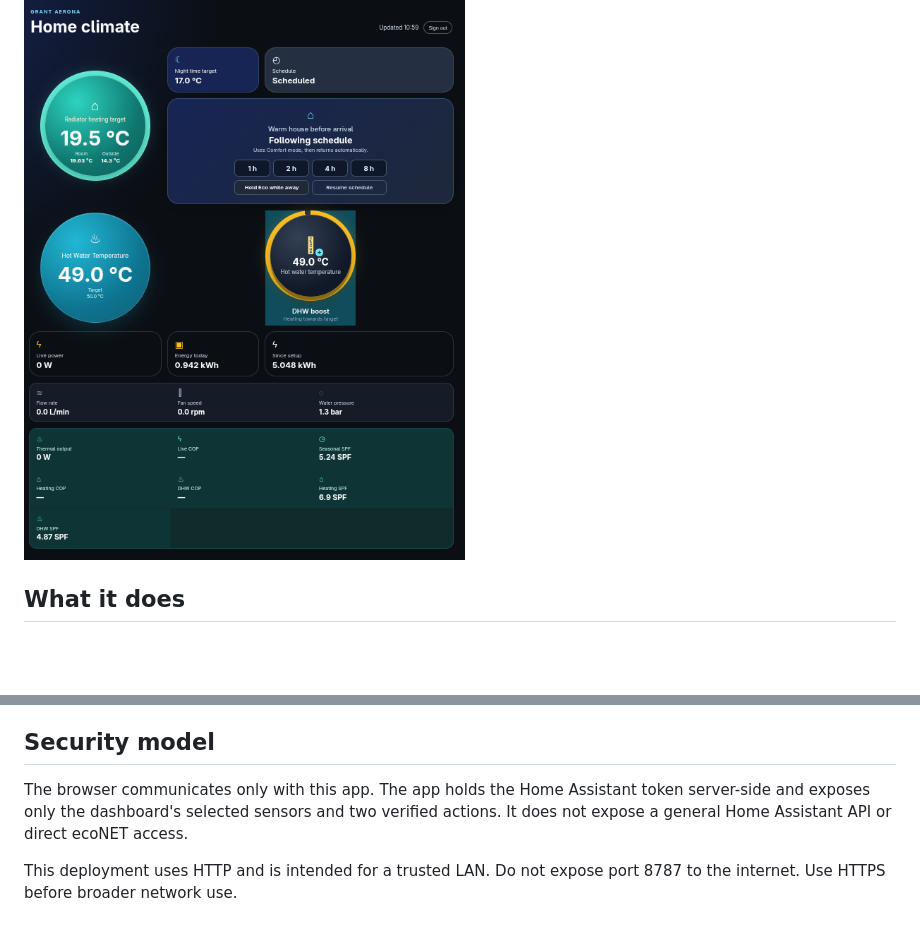
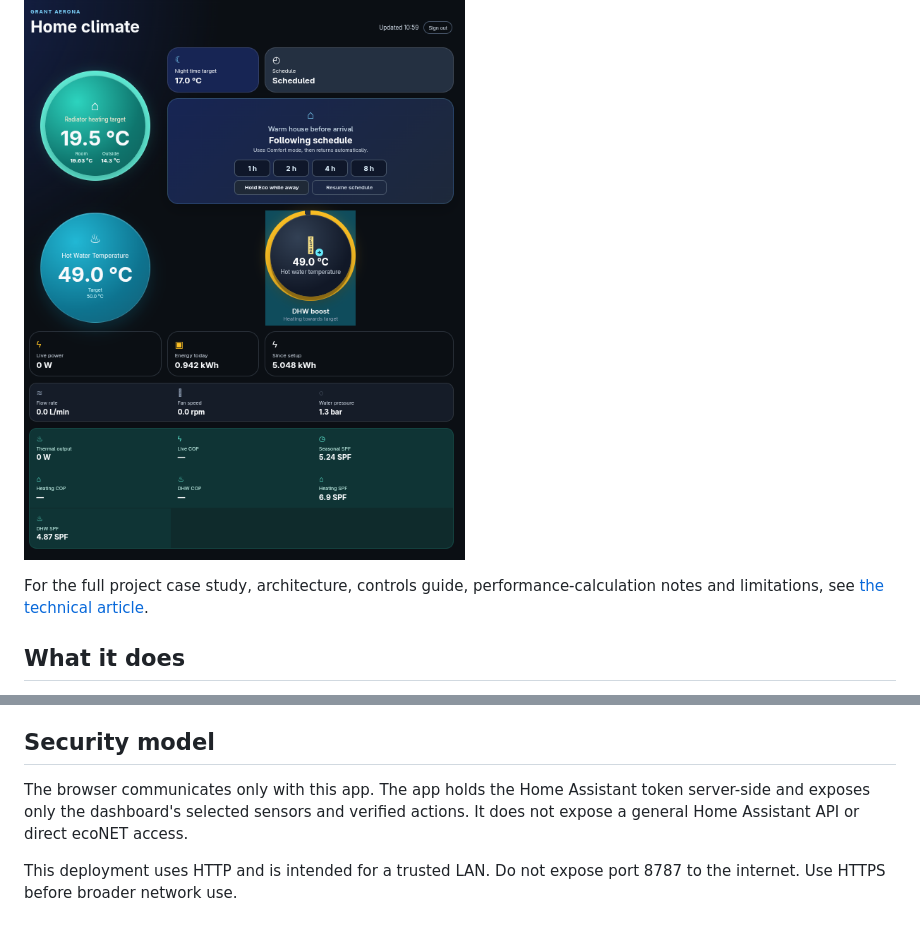
Before and after one commit to alfredo87/Aerona-webapp, a Markdown page: README.md, 2 parts joined by grey strips. GitHub-like rendering; blank space fills up the shorter version.

Commit message:
Add Aerona technical project article

```diff
--- a/README.md
+++ b/README.md
@@ -6,6 +6,7 @@ A phone-friendly dashboard and control surface for a Grant Aerona / ecoNET contr
 
 ![Aerona web app dashboard](docs/aerona-dashboard.png)
 
+For the full project case study, architecture, controls guide, performance-calculation notes and limitations, see [the technical article](TECHNICAL_ARTICLE.md).
 
 
 ## What it does
@@ -102,7 +103,7 @@ The live performance estimate uses `flow (L/min) × (flow temperature − return
 
 ## Security model
 
-The browser communicates only with this app. The app holds the Home Assistant token server-side and exposes only the dashboard's selected sensors and two verified actions. It does not expose a general Home Assistant API or direct ecoNET access.
+The browser communicates only with this app. The app holds the Home Assistant token server-side and exposes only the dashboard's selected sensors and verified actions. It does not expose a general Home Assistant API or direct ecoNET access.
 
 This deployment uses HTTP and is intended for a trusted LAN. Do not expose port 8787 to the internet. Use HTTPS before broader network use.
 
```
Also changed, not shown: TECHNICAL_ARTICLE.md (added, +208 -0 lines).
